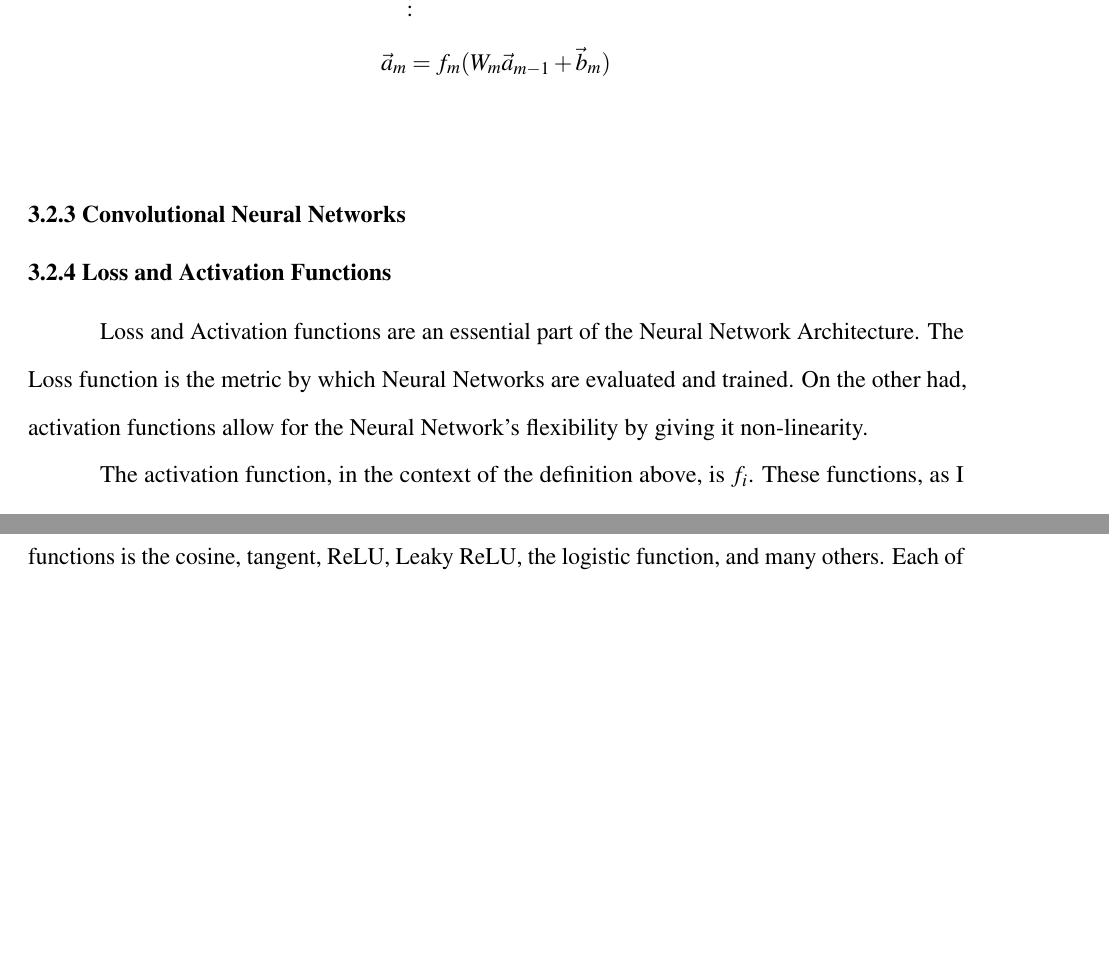
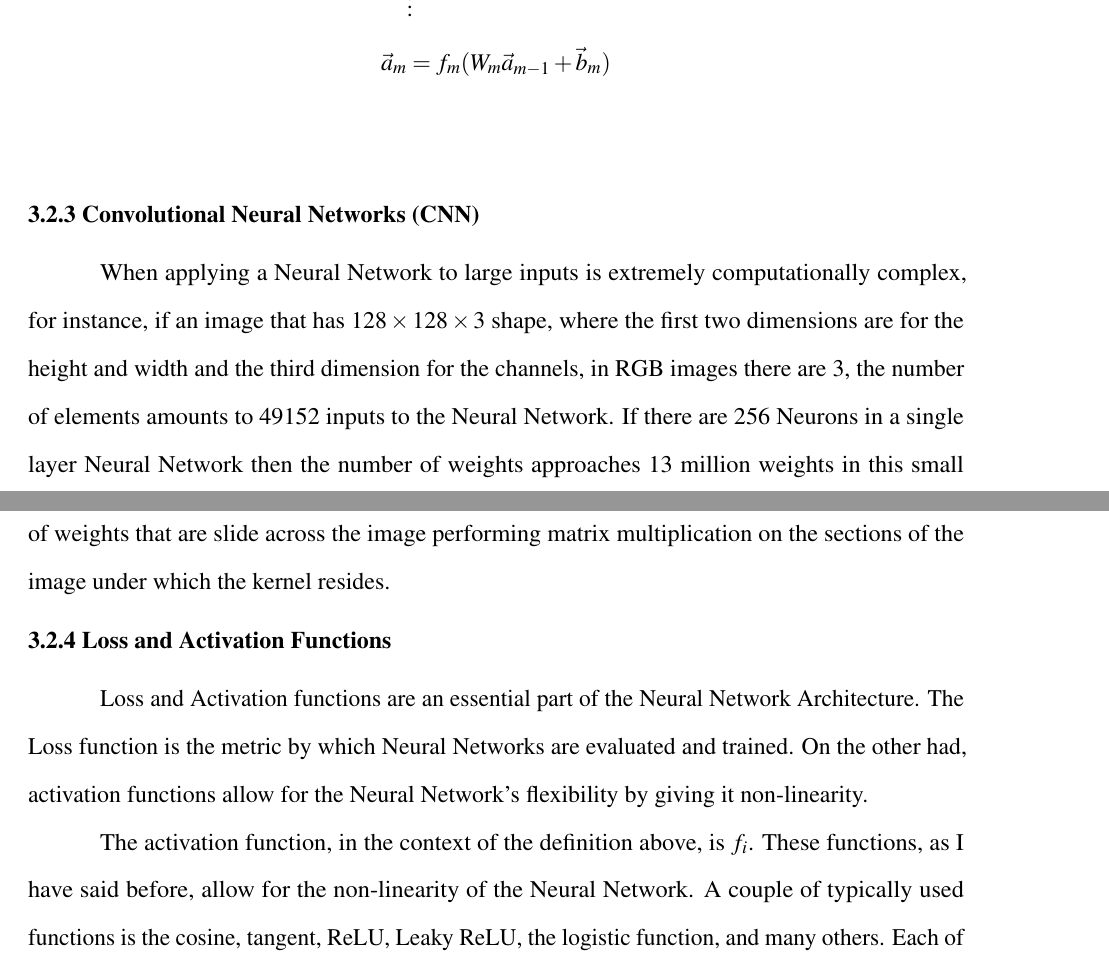
Before and after one commit to anhydrous99/Thesis, a LaTeX thesis (MainText/main.tex, which reads MainText/reinforcement_learning.tex): two parts of pages 37 and 38 of 59 before the commit and two parts of pages 37 and 38 of 60 after it, joined at a grey line, cut so that both start at the same text, the shorter picture padded with empty space. Compiled offline with pdfLaTeX.

Commit message:
started convolutional neural network section

```diff
--- a/MainText/reinforcement_learning.tex
+++ b/MainText/reinforcement_learning.tex
@@ -94,7 +94,9 @@ A Feed-Forward Neural Network's basic anatomy is then an initial input layer, an
 	\label{fig:NNDiagram}
 \end{figure}
 
-\subsection{Convolutional Neural Networks}
+\subsection{Convolutional Neural Networks (CNN)}
+
+When applying a Neural Network to large inputs is extremely computationally complex, for instance, if an image that has $128\times 128\times 3$ shape, where the first two dimensions are for the height and width and the third dimension for the channels, in RGB images there are 3, the number of elements amounts to 49152 inputs to the Neural Network. If there are 256 Neurons in a single layer Neural Network then the number of weights approaches 13 million weights in this small Neural Network. Convolutional Neural Networks (CNNs) solves this by using kernels or a matrix of weights that are slide across the image performing matrix multiplication on the sections of the image under which the kernel resides.
 
 \subsection{Loss and Activation Functions}
 
```
